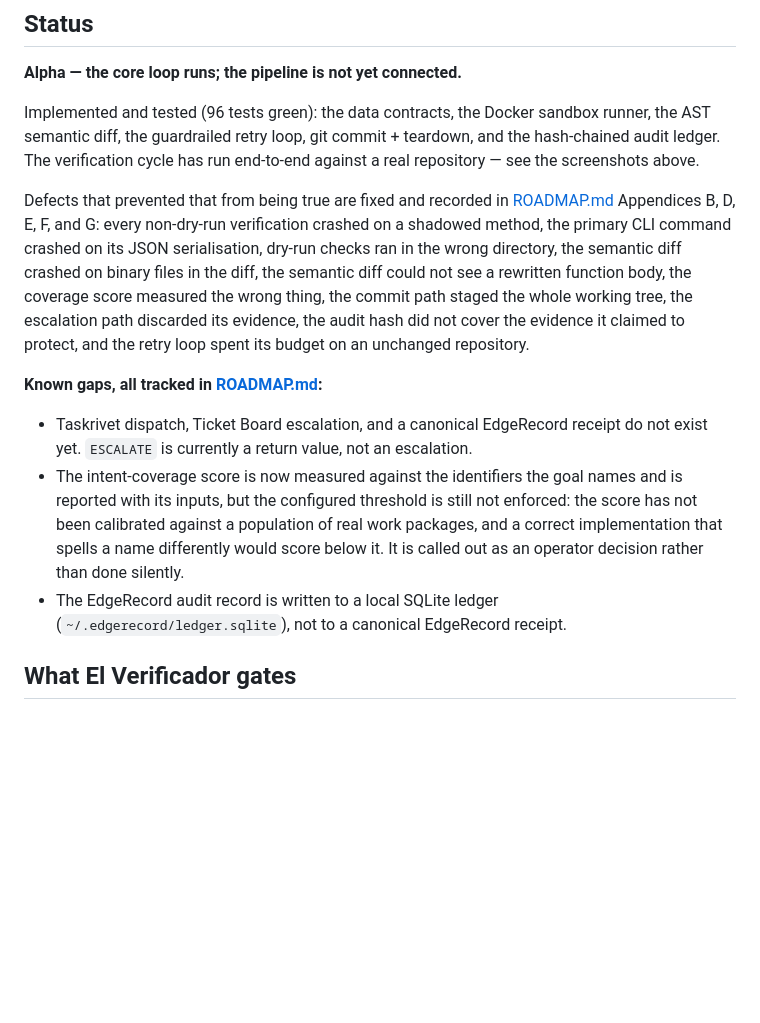
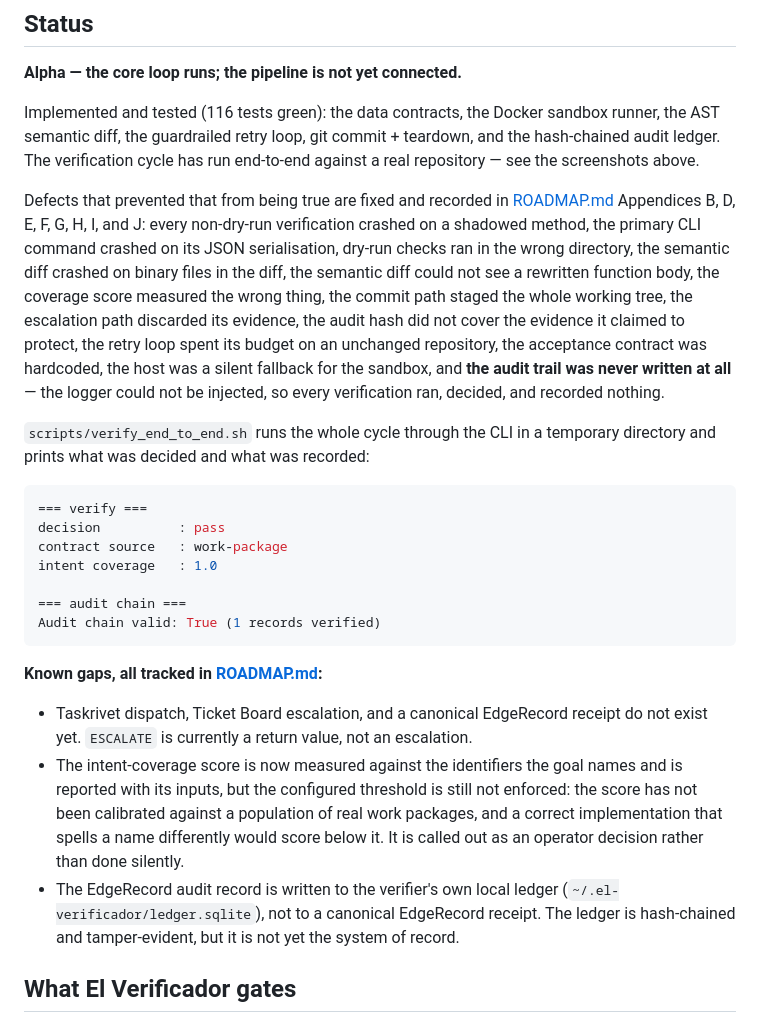
Before and after one commit to hamanakam1/el-verificador, a Markdown page: README.md, the part around the change. Drawn GitHub-style; blank space fills up the shorter version.

Commit message:
docs: bring the README's status section up to date (#11)
The test count, the audit trail's behaviour, and the ledger path all moved
since the section was written. The audit trail is the part that mattered:
it was never written, and it is now.

````diff
--- a/README.md
+++ b/README.md
@@ -124,20 +124,36 @@ of *what was decided and why* cannot be quietly rewritten:
 
 **Alpha — the core loop runs; the pipeline is not yet connected.**
 
-Implemented and tested (96 tests green): the data contracts, the Docker sandbox
+Implemented and tested (116 tests green): the data contracts, the Docker sandbox
 runner, the AST semantic diff, the guardrailed retry loop, git commit +
 teardown, and the hash-chained audit ledger. The verification cycle has run
 end-to-end against a real repository — see the screenshots above.
 
 Defects that prevented that from being true are fixed and recorded in
-[ROADMAP.md](ROADMAP.md) Appendices B, D, E, F, and G: every non-dry-run
-verification crashed on a shadowed method, the primary CLI command crashed on
-its JSON serialisation, dry-run checks ran in the wrong directory, the
-semantic diff crashed on binary files in the diff, the semantic diff could not
-see a rewritten function body, the coverage score measured the wrong thing, the
-commit path staged the whole working tree, the escalation path discarded its
-evidence, the audit hash did not cover the evidence it claimed to protect, and
-the retry loop spent its budget on an unchanged repository.
+[ROADMAP.md](ROADMAP.md) Appendices B, D, E, F, G, H, I, and J: every
+non-dry-run verification crashed on a shadowed method, the primary CLI command
+crashed on its JSON serialisation, dry-run checks ran in the wrong directory,
+the semantic diff crashed on binary files in the diff, the semantic diff could
+not see a rewritten function body, the coverage score measured the wrong
+thing, the commit path staged the whole working tree, the escalation path
+discarded its evidence, the audit hash did not cover the evidence it claimed
+to protect, the retry loop spent its budget on an unchanged repository, the
+acceptance contract was hardcoded, the host was a silent fallback for the
+sandbox, and **the audit trail was never written at all** — the logger could
+not be injected, so every verification ran, decided, and recorded nothing.
+
+`scripts/verify_end_to_end.sh` runs the whole cycle through the CLI in a
+temporary directory and prints what was decided and what was recorded:
+
+```bash
+=== verify ===
+decision          : pass
+contract source   : work-package
+intent coverage   : 1.0
+
+=== audit chain ===
+Audit chain valid: True (1 records verified)
+```
 
 **Known gaps, all tracked in [ROADMAP.md](ROADMAP.md):**
 
@@ -150,8 +166,10 @@ the retry loop spent its budget on an unchanged repository.
   work packages, and a correct implementation that spells a name differently
   would score below it. It is called out as an operator decision rather than
   done silently.
-- The EdgeRecord audit record is written to a local SQLite ledger
-  (`~/.edgerecord/ledger.sqlite`), not to a canonical EdgeRecord receipt.
+- The EdgeRecord audit record is written to the verifier's own local ledger
+  (`~/.el-verificador/ledger.sqlite`), not to a canonical EdgeRecord receipt.
+  The ledger is hash-chained and tamper-evident, but it is not yet the system
+  of record.
 
 ## What El Verificador gates
 
````
